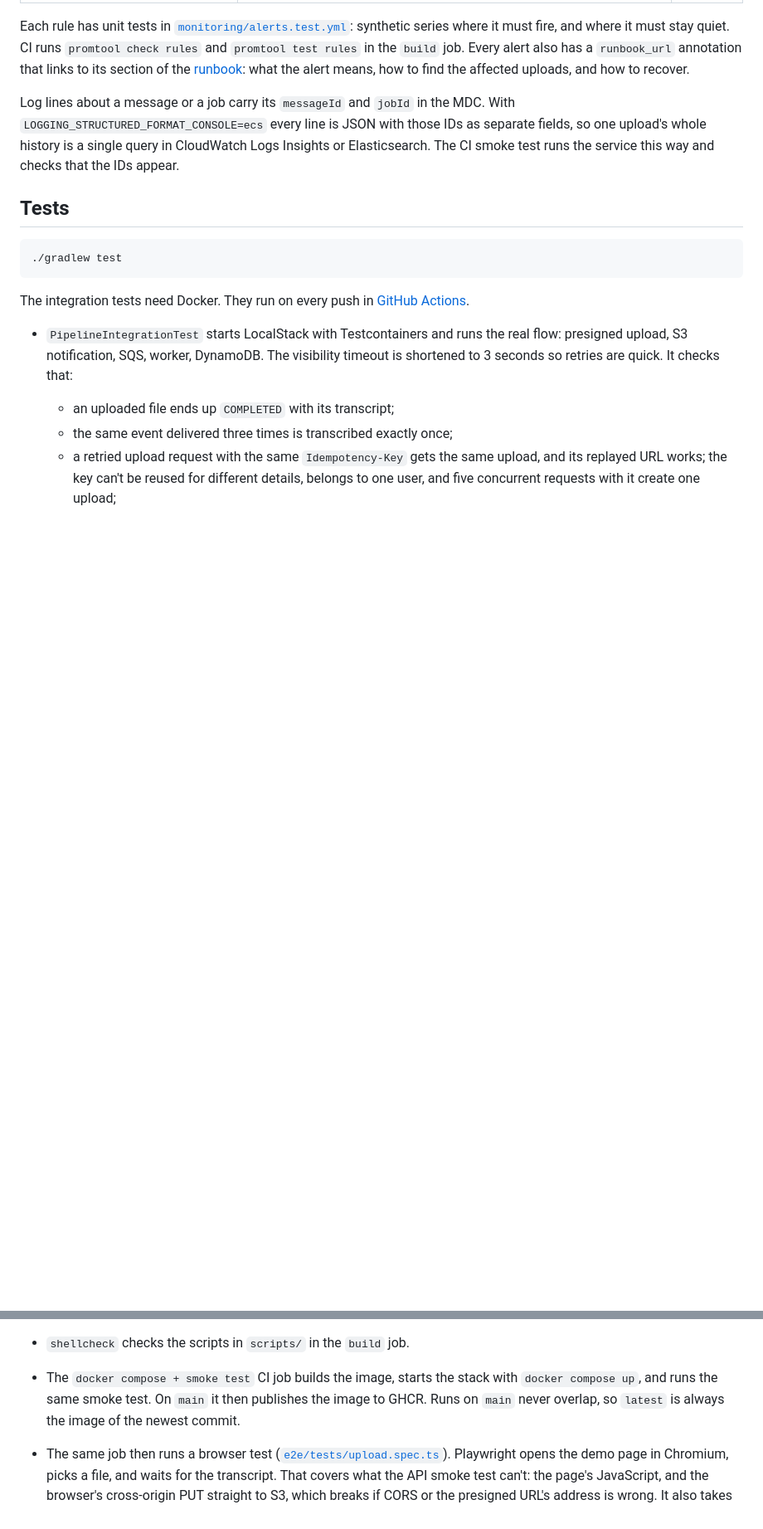
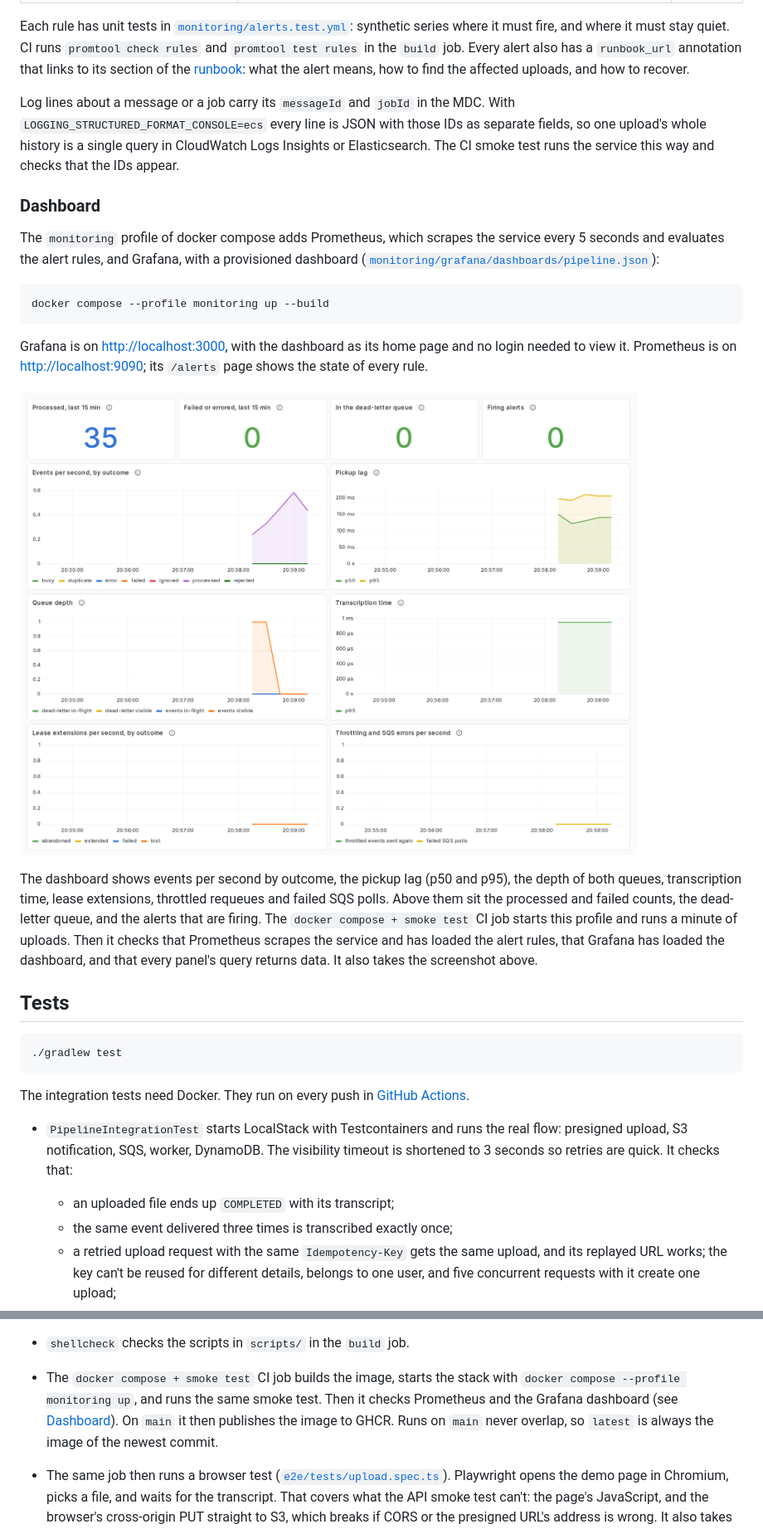
Before and after one commit to LindseyZ1205/video-processing-pipeline, a Markdown page: README.md, 2 parts joined by grey strips. Shown: that part at 83% size. GitHub-like rendering; pictures changed too: docs/dashboard.png (added); blank space fills up the shorter version.

Commit message:
Show the dashboard in the README, and how to start it

````diff
--- a/README.md
+++ b/README.md
@@ -358,6 +359,28 @@ Log lines about a message or a job carry its `messageId` and `jobId` in the MDC.
 history is a single query in CloudWatch Logs Insights or Elasticsearch. The CI smoke test runs the service this way and
 checks that the IDs appear.
 
+### Dashboard
+
+The `monitoring` profile of docker compose adds Prometheus, which scrapes the service every 5 seconds and evaluates
+the alert rules, and Grafana, with a provisioned dashboard
+([`monitoring/grafana/dashboards/pipeline.json`](monitoring/grafana/dashboards/pipeline.json)):
+
+```bash
+docker compose --profile monitoring up --build
+```
+
+Grafana is on <http://localhost:3000>, with the dashboard as its home page and no login needed to view it. Prometheus
+is on <http://localhost:9090>; its `/alerts` page shows the state of every rule.
+
+![The pipeline's Grafana dashboard after a minute of uploads](docs/dashboard.png)
+
+The dashboard shows events per second by outcome, the pickup lag (p50 and p95), the depth of both queues,
+transcription time, lease extensions, throttled requeues and failed SQS polls. Above them sit the processed and failed
+counts, the dead-letter queue, and the alerts that are firing. The `docker compose + smoke test` CI job starts this
+profile and runs a minute of uploads. Then it checks that Prometheus scrapes the service and has loaded the alert
+rules, that Grafana has loaded the dashboard, and that every panel's query returns data. It also takes the screenshot
+above.
+
 ## Tests
 
 ```bash
@@ -413,9 +436,10 @@ The integration tests need Docker. They run on every push in [GitHub Actions](.g
   upload's event is received three times without being deleted, so SQS moves it to the dead-letter queue; after the
   smoke test, `scripts/redrive-dlq.sh` moves it back and the upload completes.
 - `shellcheck` checks the scripts in `scripts/` in the `build` job.
-- The `docker compose + smoke test` CI job builds the image, starts the stack with `docker compose up`, and runs the
-  same smoke test. On `main` it then publishes the image to GHCR. Runs on `main` never overlap, so `latest` is always
-  the image of the newest commit.
+- The `docker compose + smoke test` CI job builds the image, starts the stack with
+  `docker compose --profile monitoring up`, and runs the same smoke test. Then it checks Prometheus and the Grafana
+  dashboard (see [Dashboard](#dashboard)). On `main` it then publishes the image to GHCR. Runs on `main` never
+  overlap, so `latest` is always the image of the newest commit.
 - The same job then runs a browser test ([`e2e/tests/upload.spec.ts`](e2e/tests/upload.spec.ts)). Playwright opens
   the demo page in Chromium, picks a file, and waits for the transcript. That covers what the API smoke test can't:
   the page's JavaScript, and the browser's cross-origin PUT straight to S3, which breaks if CORS or the presigned
````
Also changed, not shown: other parts of README.md (+5 -4 lines).
